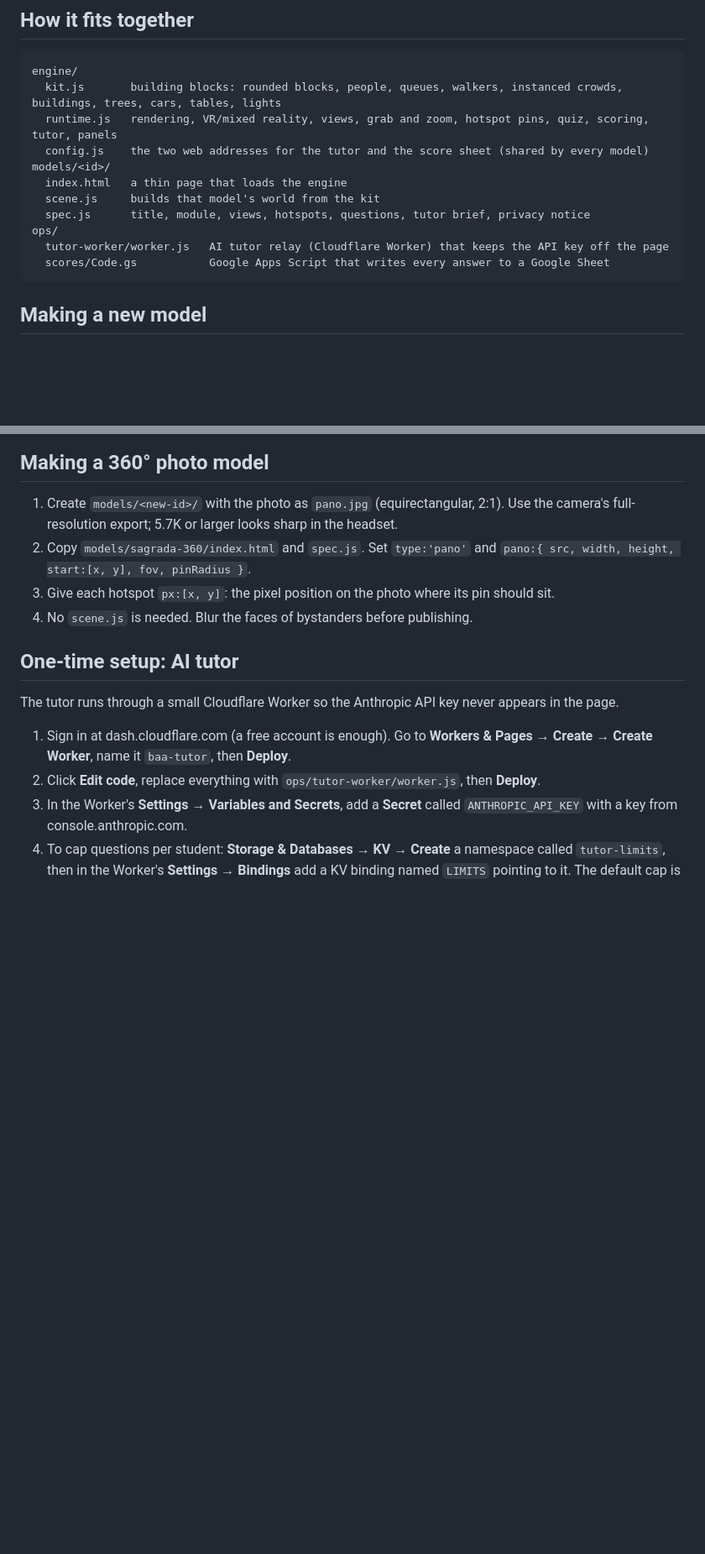
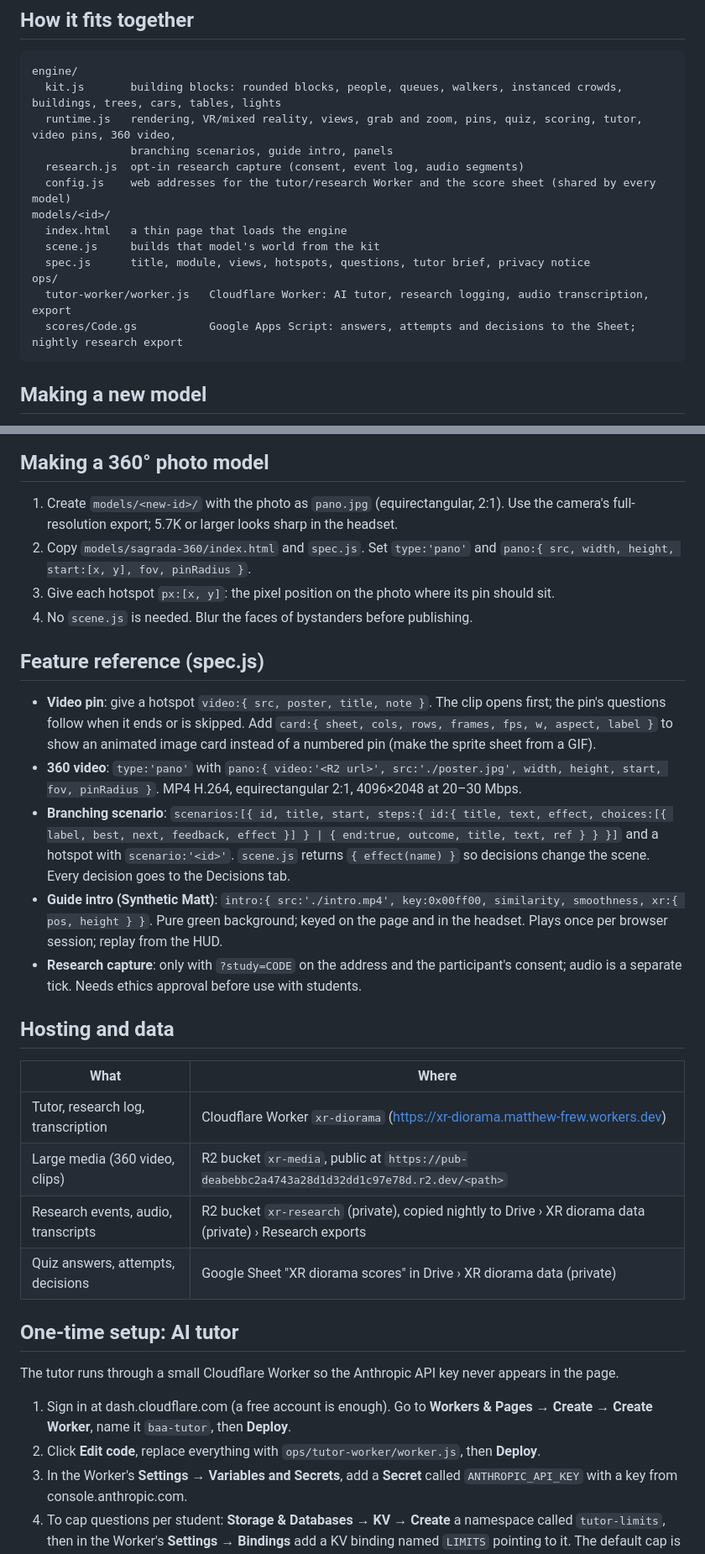
Before and after one commit to Graffiticloud/Matts-cool-coffee-vr, a Markdown page: README.md, 2 parts joined by grey strips. Shown at 84% size. Rendered like a GitHub page; blank space fills up the shorter version.

Commit message:
Document new features and hosting in README
Co-Authored-By: Claude Opus 5.5 <noreply@anthropic.com>
Claude-Session: https://claude.ai/code/session_01Un7tVU2VpqTLeXmyng4p58

````diff
--- a/README.md
+++ b/README.md
@@ -14,15 +14,17 @@ Interactive 3D teaching models that run in any browser and in VR or mixed realit
 ```
 engine/
   kit.js       building blocks: rounded blocks, people, queues, walkers, instanced crowds, buildings, trees, cars, tables, lights
-  runtime.js   rendering, VR/mixed reality, views, grab and zoom, hotspot pins, quiz, scoring, tutor, panels
-  config.js    the two web addresses for the tutor and the score sheet (shared by every model)
+  runtime.js   rendering, VR/mixed reality, views, grab and zoom, pins, quiz, scoring, tutor, video pins, 360 video,
+               branching scenarios, guide intro, panels
+  research.js  opt-in research capture (consent, event log, audio segments)
+  config.js    web addresses for the tutor/research Worker and the score sheet (shared by every model)
 models/<id>/
   index.html   a thin page that loads the engine
   scene.js     builds that model's world from the kit
   spec.js      title, module, views, hotspots, questions, tutor brief, privacy notice
 ops/
-  tutor-worker/worker.js   AI tutor relay (Cloudflare Worker) that keeps the API key off the page
-  scores/Code.gs           Google Apps Script that writes every answer to a Google Sheet
+  tutor-worker/worker.js   Cloudflare Worker: AI tutor, research logging, audio transcription, export
+  scores/Code.gs           Google Apps Script: answers, attempts and decisions to the Sheet; nightly research export
 ```
 
 ## Making a new model
@@ -38,6 +40,23 @@ ops/
 2. Copy `models/sagrada-360/index.html` and `spec.js`. Set `type:'pano'` and `pano:{ src, width, height, start:[x, y], fov, pinRadius }`.
 3. Give each hotspot `px:[x, y]`: the pixel position on the photo where its pin should sit.
 4. No `scene.js` is needed. Blur the faces of bystanders before publishing.
+
+## Feature reference (spec.js)
+
+- **Video pin**: give a hotspot `video:{ src, poster, title, note }`. The clip opens first; the pin's questions follow when it ends or is skipped. Add `card:{ sheet, cols, rows, frames, fps, w, aspect, label }` to show an animated image card instead of a numbered pin (make the sprite sheet from a GIF).
+- **360 video**: `type:'pano'` with `pano:{ video:'<R2 url>', src:'./poster.jpg', width, height, start, fov, pinRadius }`. MP4 H.264, equirectangular 2:1, 4096×2048 at 20–30 Mbps.
+- **Branching scenario**: `scenarios:[{ id, title, start, steps:{ id:{ title, text, effect, choices:[{ label, best, next, feedback, effect }] } | { end:true, outcome, title, text, ref } } }]` and a hotspot with `scenario:'<id>'`. `scene.js` returns `{ effect(name) }` so decisions change the scene. Every decision goes to the Decisions tab.
+- **Guide intro (Synthetic Matt)**: `intro:{ src:'./intro.mp4', key:0x00ff00, similarity, smoothness, xr:{ pos, height } }`. Pure green background; keyed on the page and in the headset. Plays once per browser session; replay from the HUD.
+- **Research capture**: only with `?study=CODE` on the address and the participant's consent; audio is a separate tick. Needs ethics approval before use with students.
+
+## Hosting and data
+
+| What | Where |
+|---|---|
+| Tutor, research log, transcription | Cloudflare Worker `xr-diorama` (https://xr-diorama.matthew-frew.workers.dev) |
+| Large media (360 video, clips) | R2 bucket `xr-media`, public at `https://pub-deabebbc2a4743a28d1d32dd1c97e78d.r2.dev/<path>` |
+| Research events, audio, transcripts | R2 bucket `xr-research` (private), copied nightly to Drive › XR diorama data (private) › Research exports |
+| Quiz answers, attempts, decisions | Google Sheet "XR diorama scores" in Drive › XR diorama data (private) |
 
 ## One-time setup: AI tutor
 
````
